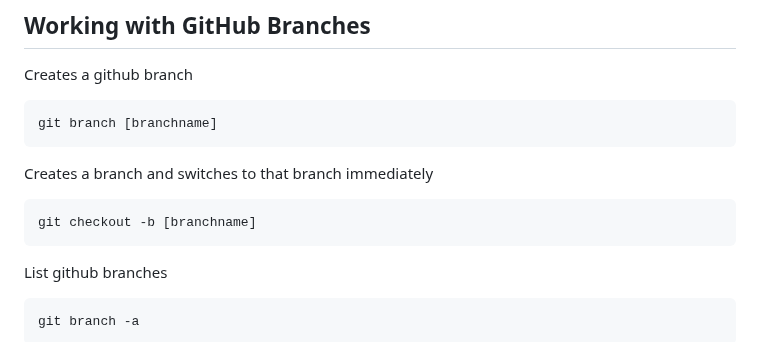
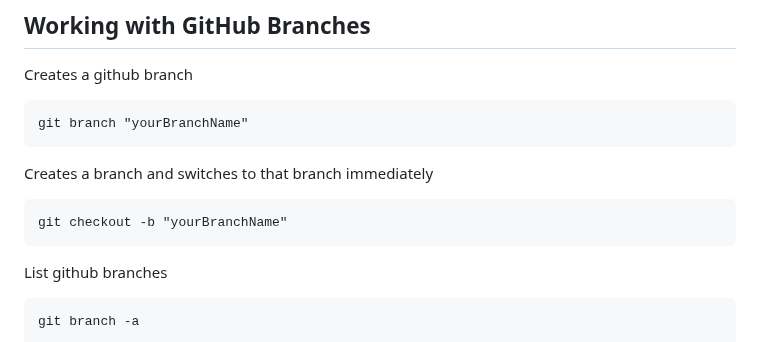
Before and after one commit to NickBwalley/Git-CLI, a Markdown page: README.md, the part around the change. GitHub-like rendering.

````diff
--- a/README.md
+++ b/README.md
@@ -93,13 +93,13 @@ gh repo create my-project --private --source=. --remote=upstream
 Creates a github branch
 
 ```
-git branch [branchname]
+git branch "yourBranchName"
 ```
 
 Creates a branch and switches to that branch immediately
 
 ```
-git checkout -b [branchname]
+git checkout -b "yourBranchName"
 ```
 
 List github branches
````
